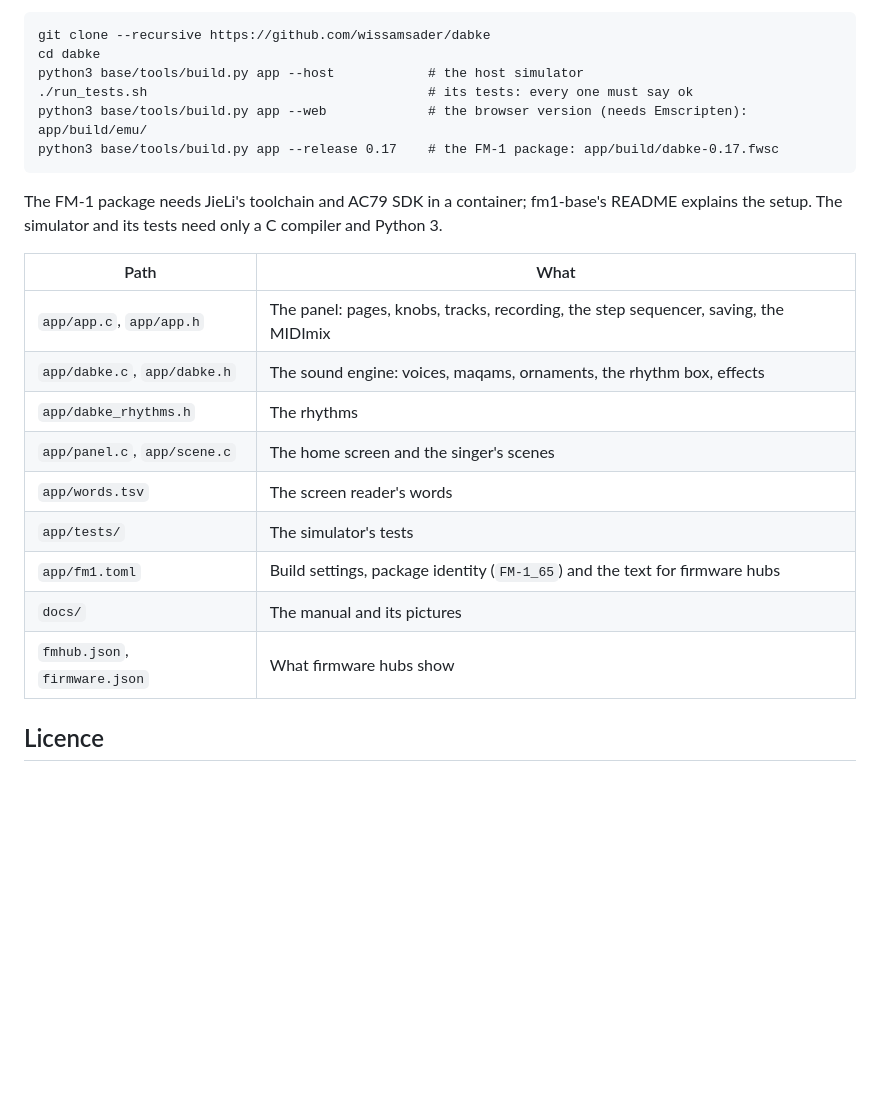
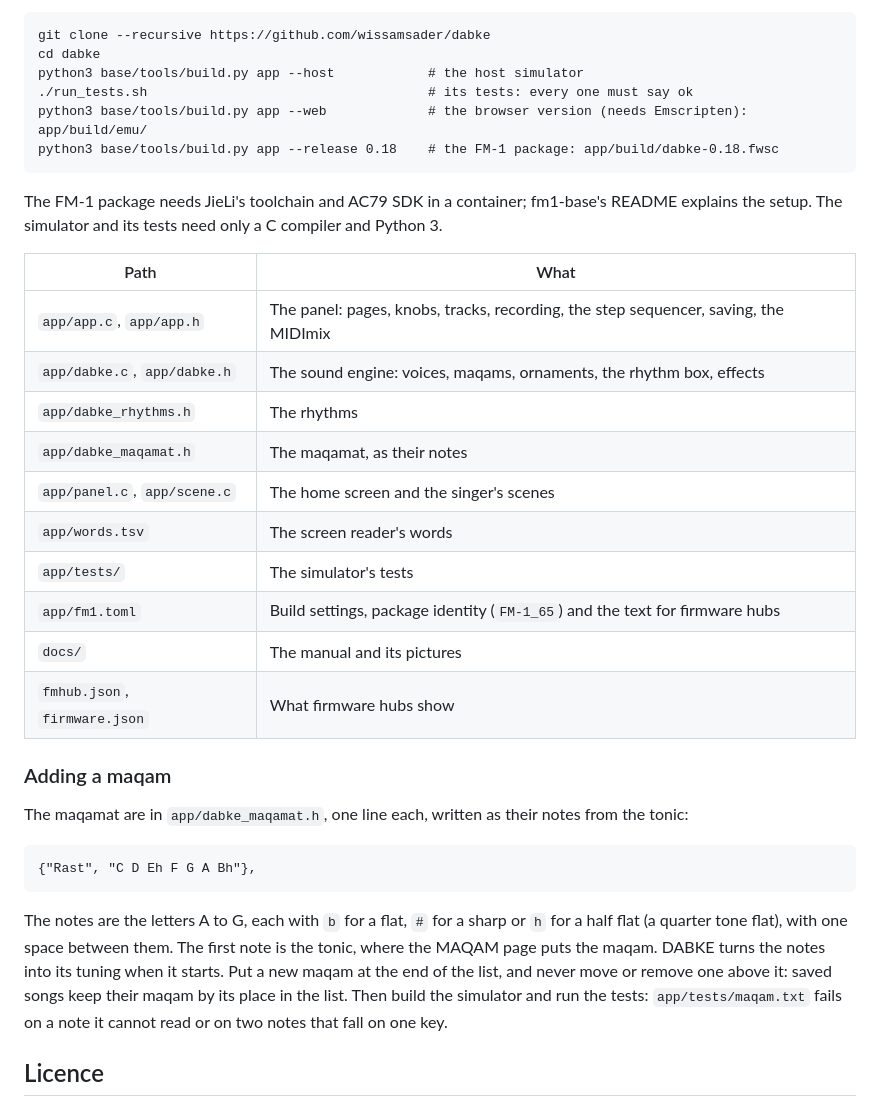
Before and after one commit to wissamsader/dabke, a Markdown page: README.md, the part around the change. Drawn GitHub-style; blank space fills up the shorter version.

```diff
--- a/README.md
+++ b/README.md
@@ -46,7 +46,7 @@ on the `dabke` branch of [wissamsader/fm1-base](https://github.com/wissamsader/f
     python3 base/tools/build.py app --host            # the host simulator
     ./run_tests.sh                                    # its tests: every one must say ok
     python3 base/tools/build.py app --web             # the browser version (needs Emscripten): app/build/emu/
-    python3 base/tools/build.py app --release 0.17    # the FM-1 package: app/build/dabke-0.17.fwsc
+    python3 base/tools/build.py app --release 0.18    # the FM-1 package: app/build/dabke-0.18.fwsc
 
 The FM-1 package needs JieLi's toolchain and AC79 SDK in a container; fm1-base's README explains the setup. The
 simulator and its tests need only a C compiler and Python 3.
@@ -56,12 +56,25 @@ simulator and its tests need only a C compiler and Python 3.
 | `app/app.c`, `app/app.h` | The panel: pages, knobs, tracks, recording, the step sequencer, saving, the MIDImix |
 | `app/dabke.c`, `app/dabke.h` | The sound engine: voices, maqams, ornaments, the rhythm box, effects |
 | `app/dabke_rhythms.h` | The rhythms |
+| `app/dabke_maqamat.h` | The maqamat, as their notes |
 | `app/panel.c`, `app/scene.c` | The home screen and the singer's scenes |
 | `app/words.tsv` | The screen reader's words |
 | `app/tests/` | The simulator's tests |
 | `app/fm1.toml` | Build settings, package identity (`FM-1_65`) and the text for firmware hubs |
 | `docs/` | The manual and its pictures |
 | `fmhub.json`, `firmware.json` | What firmware hubs show |
+
+### Adding a maqam
+
+The maqamat are in `app/dabke_maqamat.h`, one line each, written as their notes from the tonic:
+
+    {"Rast", "C D Eh F G A Bh"},
+
+The notes are the letters A to G, each with `b` for a flat, `#` for a sharp or `h` for a half flat (a quarter tone
+flat), with one space between them. The first note is the tonic, where the MAQAM page puts the maqam. DABKE turns the
+notes into its tuning when it starts. Put a new maqam at the end of the list, and never move or remove one above it:
+saved songs keep their maqam by its place in the list. Then build the simulator and run the tests: `app/tests/maqam.txt`
+fails on a note it cannot read or on two notes that fall on one key.
 
 ## Licence
 
```
Also changed, not shown: docs/MANUAL.md (+15 -3 lines), docs/img/maqam.png, docs/img/start-fresh.png (added), 6 other files.
